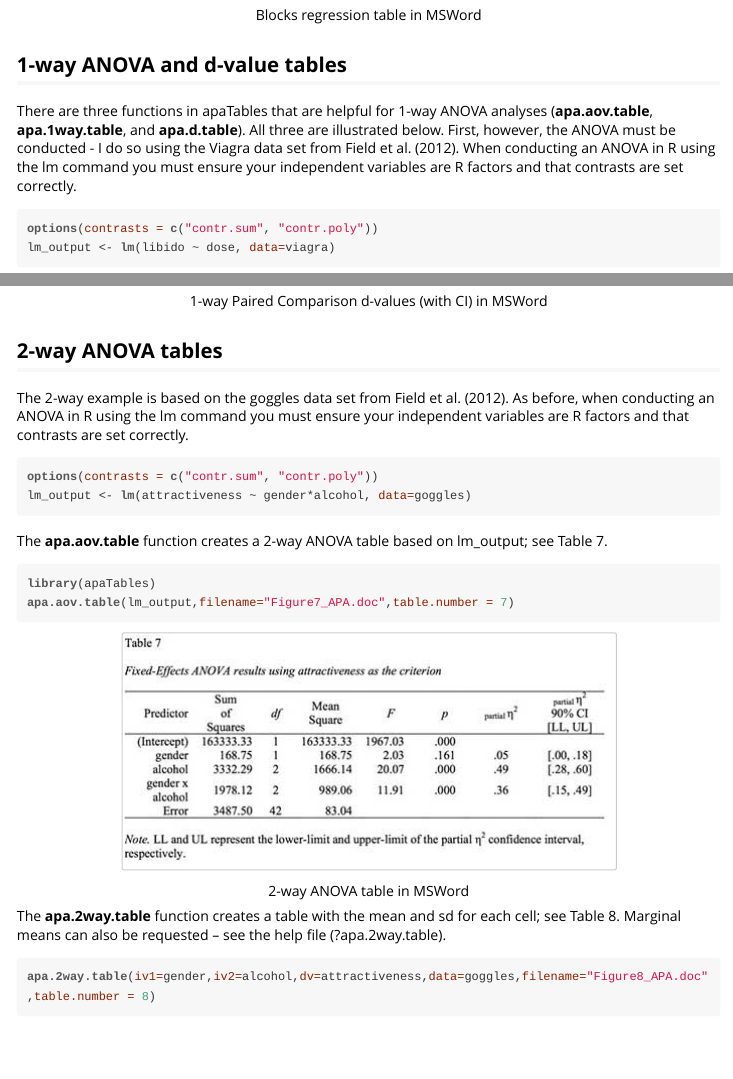
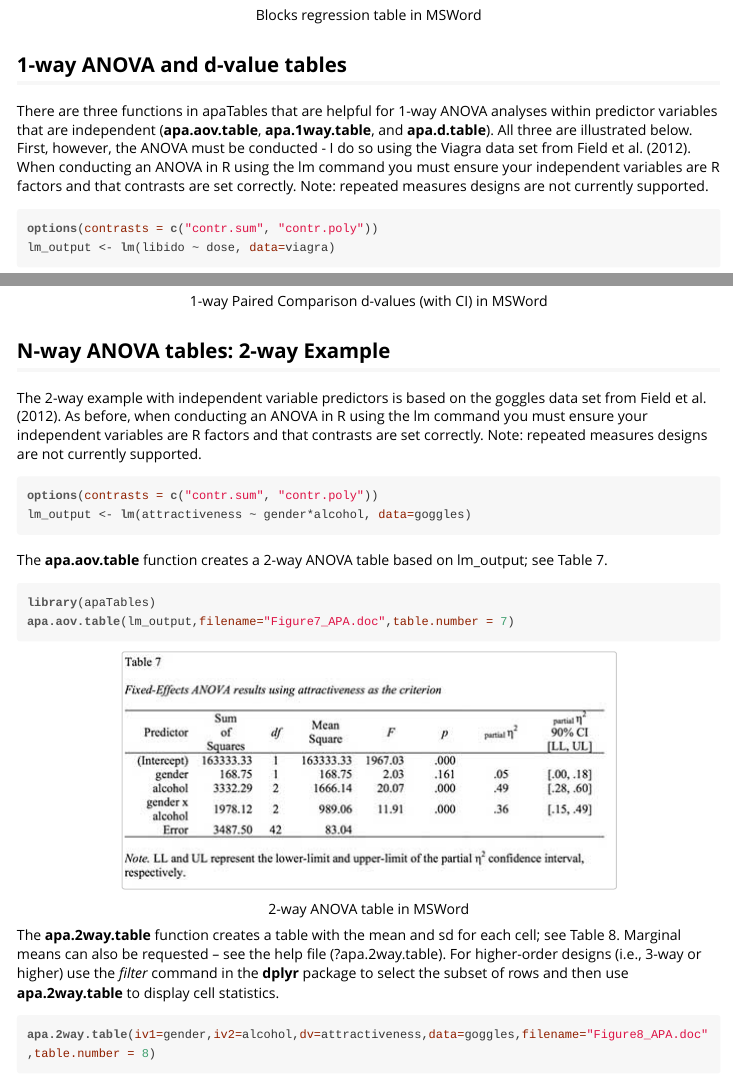
Before and after one commit to dstanley4/apaTables, an R Markdown document (vignettes/apaTables.Rmd): the page in a window 1100 px wide, from 3200 px down, and a second part further down, joined at a grey line. The pictures show the output file vignettes/apaTables.html that the author committed with the source, opened offline; long lines of code are wrapped.

Commit message:
rebuild documentation

````diff
--- a/vignettes/apaTables.Rmd
+++ b/vignettes/apaTables.Rmd
@@ -72,7 +72,7 @@ apa.reg.table(block1, block2, filename="Table3_APA.doc", table.number=3)
 
 ## 1-way ANOVA and d-value tables
 
-There are three functions in apaTables that are helpful for 1-way ANOVA analyses (**apa.aov.table**, **apa.1way.table**, and **apa.d.table**). All three are illustrated below. First, however, the ANOVA must be conducted - I do so using the Viagra data set from Field et al. (2012). When conducting an ANOVA in R using the lm command you must ensure your independent variables are R factors and that contrasts are set correctly.
+There are three functions in apaTables that are helpful for 1-way ANOVA analyses within predictor variables that are independent (**apa.aov.table**, **apa.1way.table**, and **apa.d.table**). All three are illustrated below. First, however, the ANOVA must be conducted - I do so using the Viagra data set from Field et al. (2012). When conducting an ANOVA in R using the lm command you must ensure your independent variables are R factors and that contrasts are set correctly. Note: repeated measures designs are not currently supported.
 
 ```{r,echo=TRUE,eval=FALSE}
 options(contrasts = c("contr.sum", "contr.poly"))
@@ -102,5 +102,3 @@ apa.d.table(iv=dose,dv=libido,data=viagra,filename="Figure6_APA.doc",table.numbe
 
 
 
-## 2-way ANOVA tables
-The 2-way example is based on the goggles data set from Field et al. (2012). As before, when conducting an ANOVA in R using the lm command you must ensure your independent variables are R factors and that contrasts are set correctly.
@@ -107,3 +106,4 @@ The 2-way example is based on the goggles data set from Field et al. (2012). As
+The 2-way example with independent variable predictors is based on the goggles data set from Field et al. (2012). As before, when conducting an ANOVA in R using the lm command you must ensure your independent variables are R factors and that contrasts are set correctly. Note: repeated measures designs are not currently supported.
 
 ```{r,echo=TRUE,eval=FALSE}
 options(contrasts = c("contr.sum", "contr.poly"))
@@ -120,7 +120,7 @@ apa.aov.table(lm_output,filename="Figure7_APA.doc",table.number = 7)
 
 
 
-The **apa.2way.table** function creates a table with the mean and sd for each cell; see Table 8. Marginal means can also be requested -- see the help file (?apa.2way.table).
+The **apa.2way.table** function creates a table with the mean and sd for each cell; see Table 8. Marginal means can also be requested -- see the help file (?apa.2way.table). For higher-order designs (i.e., 3-way or higher) use the *filter* command in the **dplyr** package to select the subset of rows and then use **apa.2way.table** to display cell statistics.
 
 ```{r,echo=TRUE,eval=FALSE}
 apa.2way.table(iv1=gender,iv2=alcohol,dv=attractiveness,data=goggles,filename="Figure8_APA.doc",table.number = 8)
````
Also changed, not shown: vignettes/apaTables.R (added, +48 -0 lines), vignettes/apaTables.html, vignettes/apaTables.Rmd (1 more changed lines), 13 other files.
